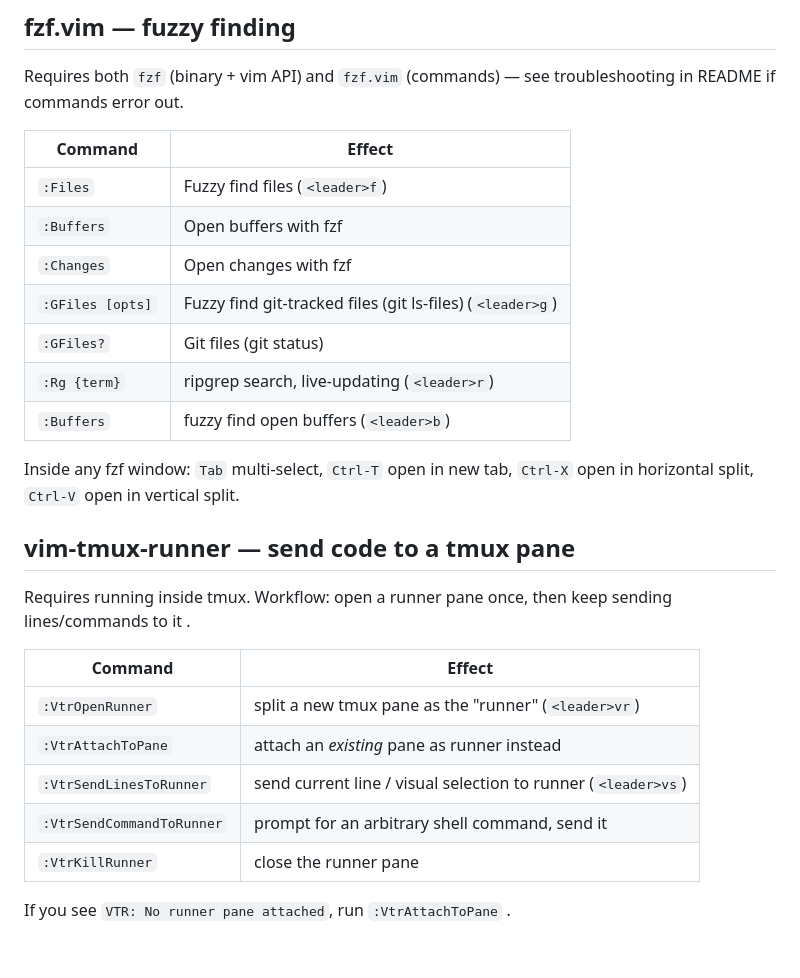
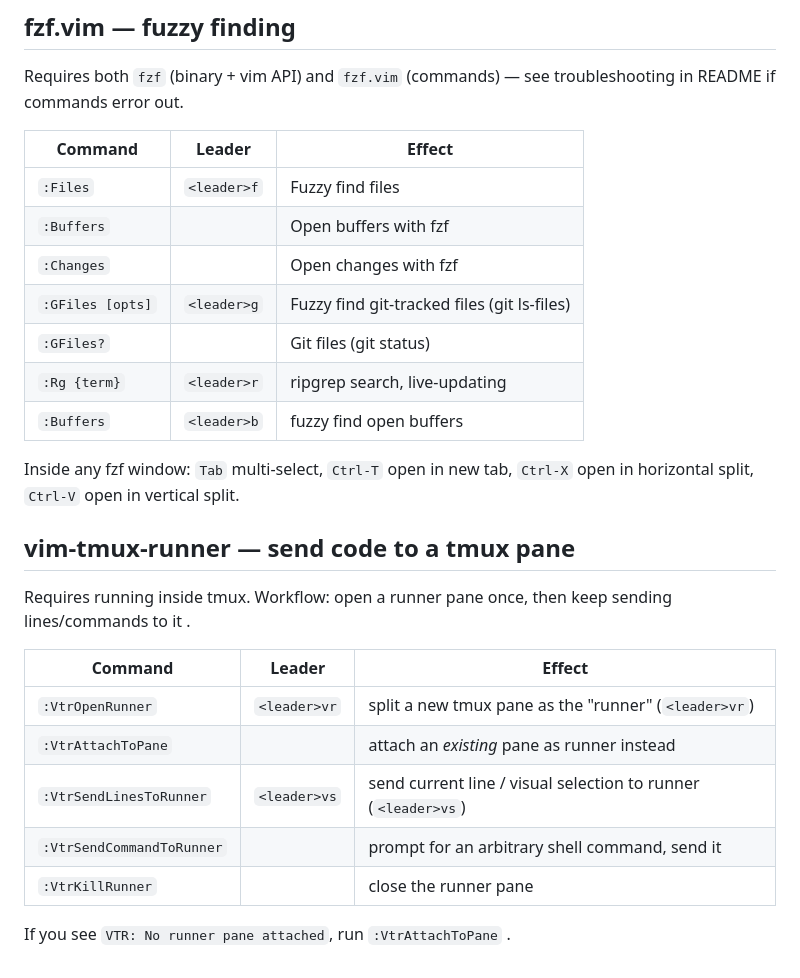
Before and after one commit to patrickward/dotfiles, a Markdown page: topics/vim/PLUGINS.md, the part around the change. GitHub-like rendering.

Commit message:
docs: updating vim docs

```diff
--- a/topics/vim/PLUGINS.md
+++ b/topics/vim/PLUGINS.md
@@ -74,15 +74,15 @@ upstream before touching `.vimrc`.
 
 Requires both `fzf` (binary + vim API) and `fzf.vim` (commands) — see troubleshooting in README if commands error out.
 
-| Command          | Effect                                                    |
-|------------------|-----------------------------------------------------------|
-| `:Files`         | Fuzzy find files (`<leader>f`)                            |
-| `:Buffers`       | Open buffers with fzf                                     |
-| `:Changes`       | Open changes with fzf                                     |
-| `:GFiles [opts]` | Fuzzy find git-tracked files (git ls-files) (`<leader>g`) |
-| `:GFiles?`       | Git files (git status)                                    |
-| `:Rg {term}`     | ripgrep search, live-updating (`<leader>r`)               |
-| `:Buffers`       | fuzzy find open buffers (`<leader>b`)                     |
+| Command          | Leader      | Effect                                      |
+|------------------|-------------|---------------------------------------------|
+| `:Files`         | `<leader>f` | Fuzzy find files                            |
+| `:Buffers`       |             | Open buffers with fzf                       |
+| `:Changes`       |             | Open changes with fzf                       |
+| `:GFiles [opts]` | `<leader>g` | Fuzzy find git-tracked files (git ls-files) |
+| `:GFiles?`       |             | Git files (git status)                      |
+| `:Rg {term}`     | `<leader>r` | ripgrep search, live-updating               |
+| `:Buffers`       | `<leader>b` | fuzzy find open buffers                     |
 
 Inside any fzf window: `Tab` multi-select, `Ctrl-T` open in new tab,
 `Ctrl-X` open in horizontal split, `Ctrl-V` open in vertical split.
@@ -91,12 +91,12 @@ Inside any fzf window: `Tab` multi-select, `Ctrl-T` open in new tab,
 
 Requires running inside tmux. Workflow: open a runner pane once, then keep sending lines/commands to it .
 
-| Command                   | Effect                                                        |
-|---------------------------|---------------------------------------------------------------|
-| `:VtrOpenRunner`          | split a new tmux pane as the "runner" (`<leader>vr`)          |
-| `:VtrAttachToPane`        | attach an *existing* pane as runner instead                   |
-| `:VtrSendLinesToRunner`   | send current line / visual selection to runner (`<leader>vs`) |
-| `:VtrSendCommandToRunner` | prompt for an arbitrary shell command, send it                |
-| `:VtrKillRunner`          | close the runner pane                                         |
+| Command                   | Leader       | Effect                                                        |
+|---------------------------|--------------|---------------------------------------------------------------|
+| `:VtrOpenRunner`          | `<leader>vr` | split a new tmux pane as the "runner" (`<leader>vr`)          |
+| `:VtrAttachToPane`        |              | attach an *existing* pane as runner instead                   |
+| `:VtrSendLinesToRunner`   | `<leader>vs` | send current line / visual selection to runner (`<leader>vs`) |
+| `:VtrSendCommandToRunner` |              | prompt for an arbitrary shell command, send it                |
+| `:VtrKillRunner`          |              | close the runner pane                                         |
 
 If you see `VTR: No runner pane attached`, run `:VtrAttachToPane` .
```
Also changed, not shown: topics/vim/README.md (+7 -1 lines).
